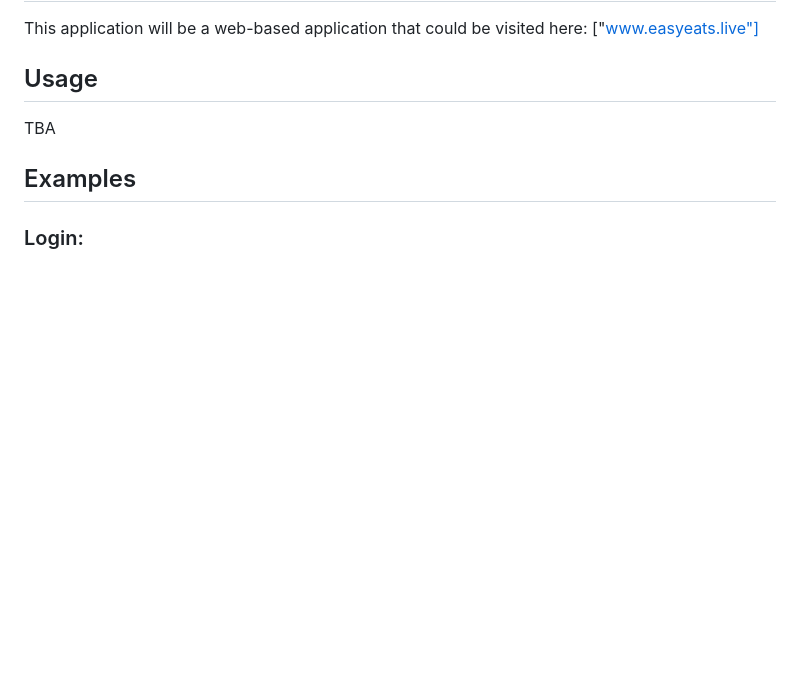
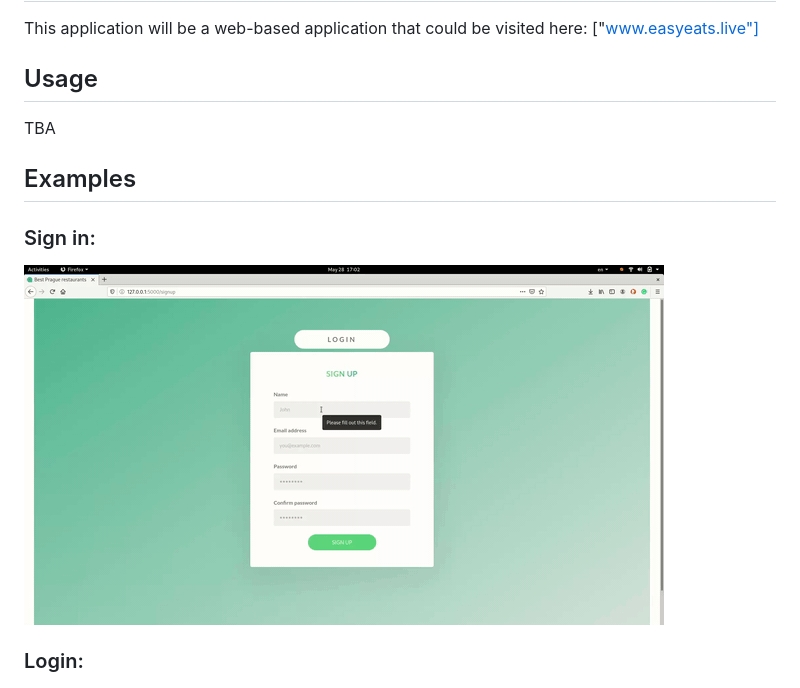
Before and after one commit to Slemanof/easyeats.live, a Markdown page: README.md, the part around the change printed below. Drawn GitHub-style; pictures changed too: usage-example/Signup.gif (added); blank space fills up the shorter version.

Commit message:
Add a Sign up example to examples in readme

```diff
--- a/README.md
+++ b/README.md
@@ -35,5 +35,8 @@ TBA
 
 ## Examples
 
+### Sign in:
+![Signup](usage-example/Signup.gif)
+
 ### Login:
 ![Login](usage-example/Login.gif)
```
Also changed, not shown: other parts of README.md (+0 -1 lines).
